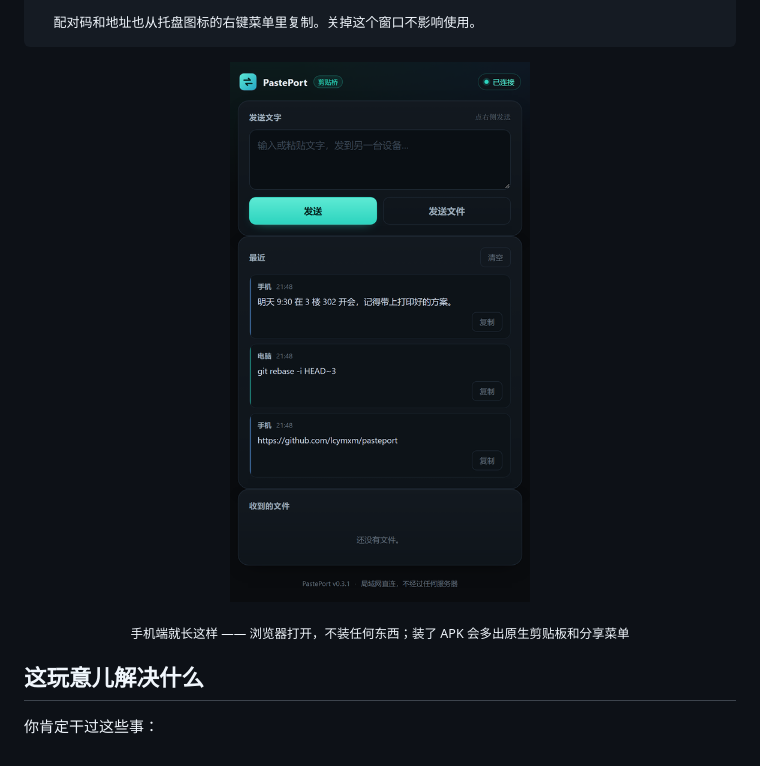
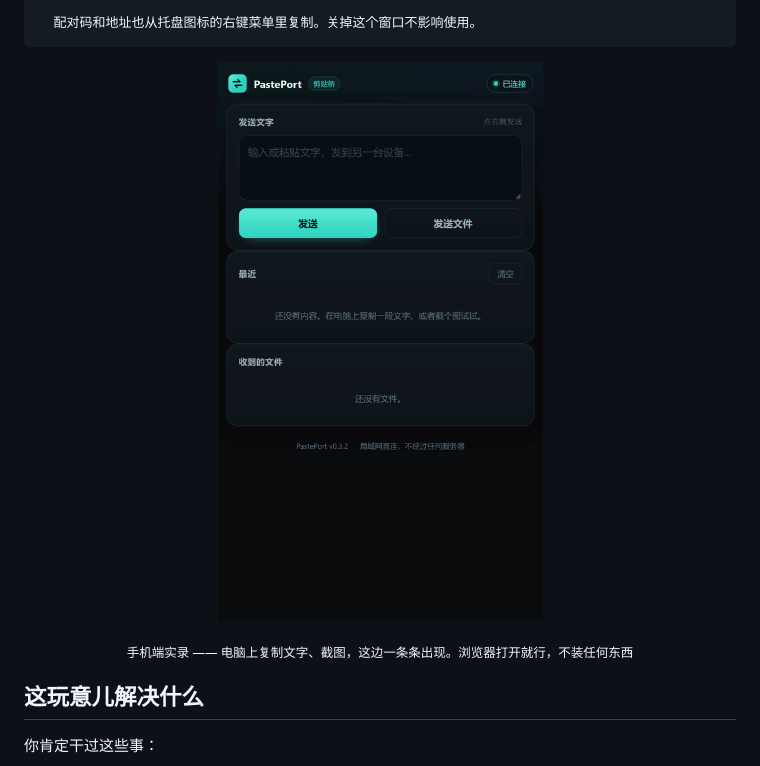
Before and after one commit to lcymxm/pasteport, a Markdown page: README.md, the part around the change. GitHub-like rendering; pictures changed too: docs/demo.gif (added), docs/screenshot-mobile.png (deleted); folded sections open.

```diff
--- a/README.md
+++ b/README.md
@@ -76,10 +76,10 @@
 
 
 <p align="center">
-  <img src="docs/screenshot-mobile.png" width="300" alt="手机端">
+  <img src="docs/demo.gif" width="360" alt="手机端实录：电脑上复制，手机上一条条出现">
 </p>
 
-<p align="center"><sub>手机端就长这样 —— 浏览器打开，不装任何东西；装了 APK 会多出原生剪贴板和分享菜单</sub></p>
+<p align="center"><sub>手机端实录 —— 电脑上复制文字、截图，这边一条条出现。浏览器打开就行，不装任何东西</sub></p>
 
 ## 这玩意儿解决什么
 
```
Also changed, not shown: 5 other files.
